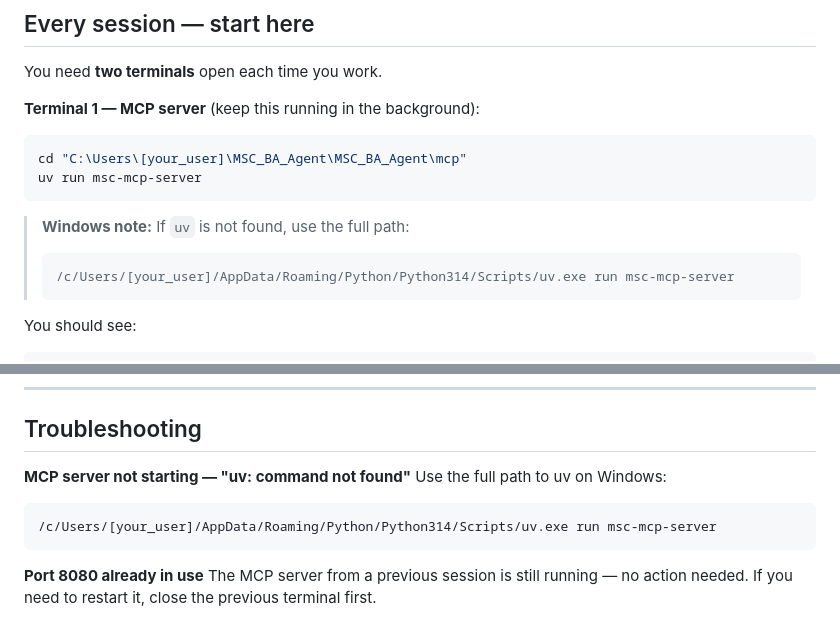
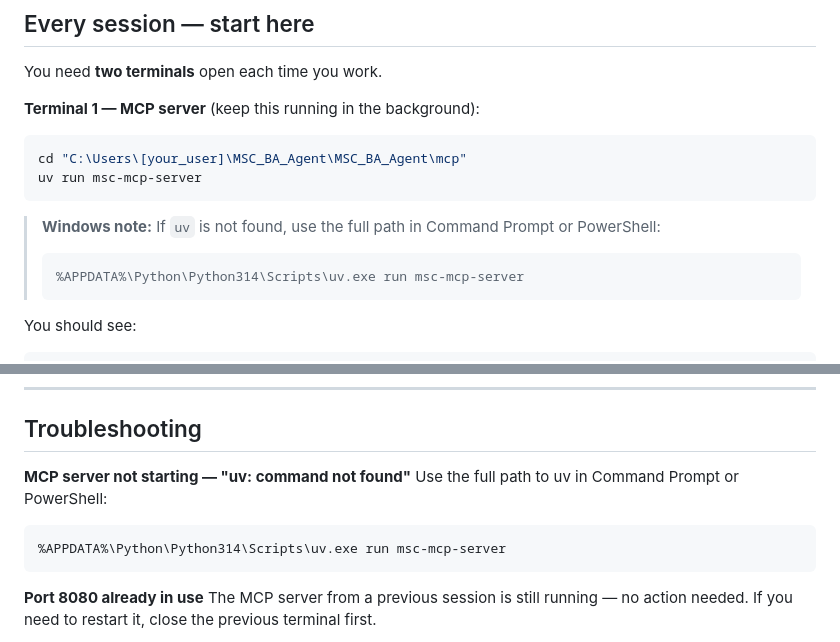
Before and after one commit to sasuepam/MSC-BA-agent, a Markdown page: README.md, 2 parts joined by grey strips. Drawn GitHub-style.

Commit message:
README, SETUP.md: fix uv path for Windows — use %APPDATA% format, update Python312 to Python314
Co-Authored-By: Claude Sonnet 4.6 <noreply@anthropic.com>

````diff
--- a/README.md
+++ b/README.md
@@ -48,9 +48,9 @@ cd "C:\Users\[your_user]\MSC_BA_Agent\MSC_BA_Agent\mcp"
 uv run msc-mcp-server
 ```
 
-> **Windows note:** If `uv` is not found, use the full path:
-> ```bash
-> /c/Users/[your_user]/AppData/Roaming/Python/Python314/Scripts/uv.exe run msc-mcp-server
+> **Windows note:** If `uv` is not found, use the full path in Command Prompt or PowerShell:
+> ```
+> %APPDATA%\Python\Python314\Scripts\uv.exe run msc-mcp-server
 > ```
 
 You should see:
@@ -451,9 +451,9 @@ output/
 ## Troubleshooting
 
 **MCP server not starting — "uv: command not found"**
-Use the full path to uv on Windows:
-```bash
-/c/Users/[your_user]/AppData/Roaming/Python/Python314/Scripts/uv.exe run msc-mcp-server
+Use the full path to uv in Command Prompt or PowerShell:
+```
+%APPDATA%\Python\Python314\Scripts\uv.exe run msc-mcp-server
 ```
 
 **Port 8080 already in use**
````
Also changed, not shown: docs/SETUP.md (+1 -1 lines).
